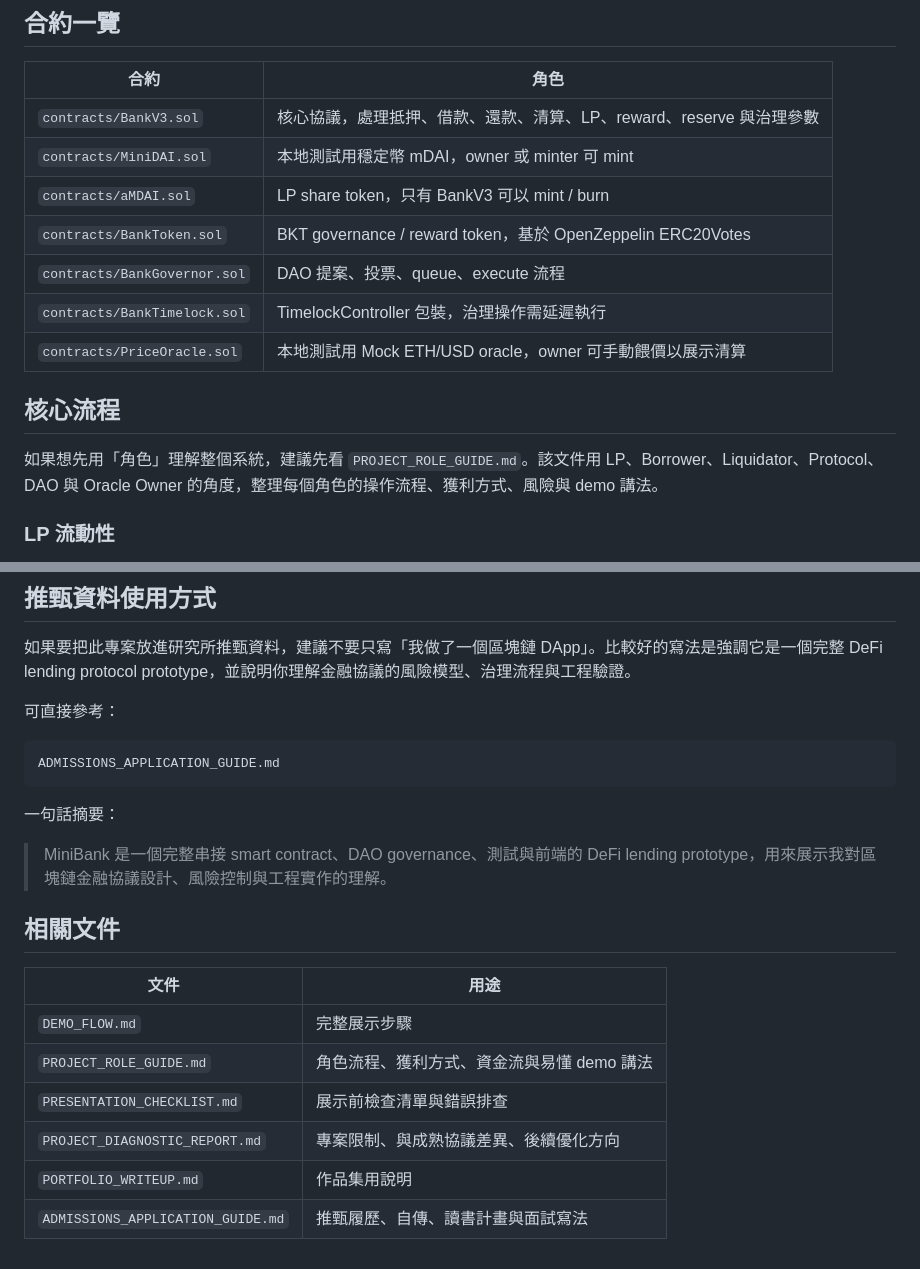
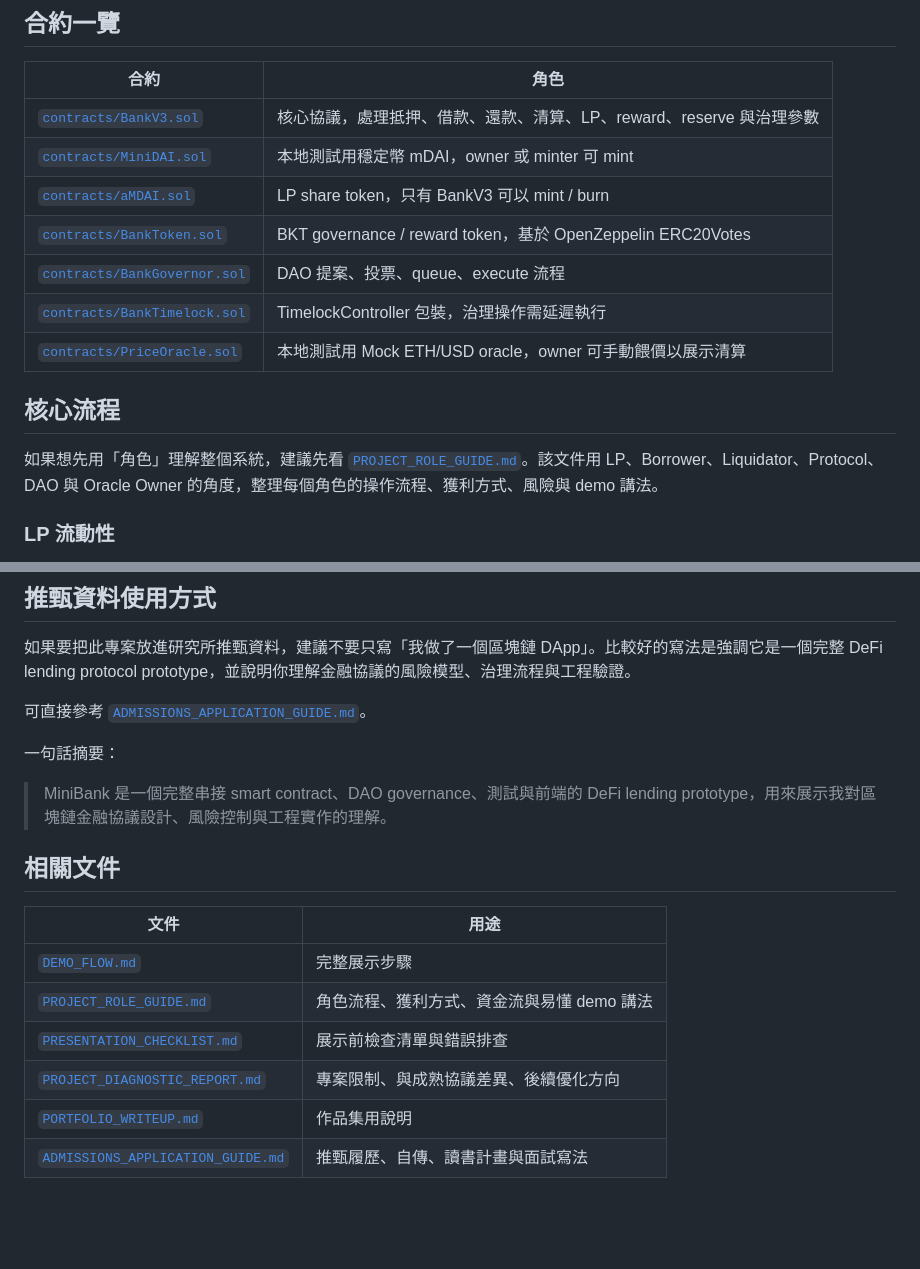
Before and after one commit to loweiwei/minibank-defi-lending-protocol, a Markdown page: README.md, 2 parts joined by grey strips. Rendered like a GitHub page; blank space fills up the shorter version.

````diff
--- a/README.md
+++ b/README.md
@@ -52,17 +52,17 @@ flowchart LR
 
 | 合約 | 角色 |
 | --- | --- |
-| `contracts/BankV3.sol` | 核心協議，處理抵押、借款、還款、清算、LP、reward、reserve 與治理參數 |
-| `contracts/MiniDAI.sol` | 本地測試用穩定幣 mDAI，owner 或 minter 可 mint |
-| `contracts/aMDAI.sol` | LP share token，只有 BankV3 可以 mint / burn |
-| `contracts/BankToken.sol` | BKT governance / reward token，基於 OpenZeppelin ERC20Votes |
-| `contracts/BankGovernor.sol` | DAO 提案、投票、queue、execute 流程 |
-| `contracts/BankTimelock.sol` | TimelockController 包裝，治理操作需延遲執行 |
-| `contracts/PriceOracle.sol` | 本地測試用 Mock ETH/USD oracle，owner 可手動餵價以展示清算 |
+| [`contracts/BankV3.sol`](contracts/BankV3.sol) | 核心協議，處理抵押、借款、還款、清算、LP、reward、reserve 與治理參數 |
+| [`contracts/MiniDAI.sol`](contracts/MiniDAI.sol) | 本地測試用穩定幣 mDAI，owner 或 minter 可 mint |
+| [`contracts/aMDAI.sol`](contracts/aMDAI.sol) | LP share token，只有 BankV3 可以 mint / burn |
+| [`contracts/BankToken.sol`](contracts/BankToken.sol) | BKT governance / reward token，基於 OpenZeppelin ERC20Votes |
+| [`contracts/BankGovernor.sol`](contracts/BankGovernor.sol) | DAO 提案、投票、queue、execute 流程 |
+| [`contracts/BankTimelock.sol`](contracts/BankTimelock.sol) | TimelockController 包裝，治理操作需延遲執行 |
+| [`contracts/PriceOracle.sol`](contracts/PriceOracle.sol) | 本地測試用 Mock ETH/USD oracle，owner 可手動餵價以展示清算 |
 
 ## 核心流程
 
-如果想先用「角色」理解整個系統，建議先看 `PROJECT_ROLE_GUIDE.md`。該文件用 LP、Borrower、Liquidator、Protocol、DAO 與 Oracle Owner 的角度，整理每個角色的操作流程、獲利方式、風險與 demo 講法。
+如果想先用「角色」理解整個系統，建議先看 [`PROJECT_ROLE_GUIDE.md`](PROJECT_ROLE_GUIDE.md)。該文件用 LP、Borrower、Liquidator、Protocol、DAO 與 Oracle Owner 的角度，整理每個角色的操作流程、獲利方式、風險與 demo 講法。
 
 ### LP 流動性
 
@@ -316,11 +316,7 @@ MiniBank 是 prototype，因此保留一些有意識的簡化：
 
 如果要把此專案放進研究所推甄資料，建議不要只寫「我做了一個區塊鏈 DApp」。比較好的寫法是強調它是一個完整 DeFi lending protocol prototype，並說明你理解金融協議的風險模型、治理流程與工程驗證。
 
-可直接參考：
-
-```text
-ADMISSIONS_APPLICATION_GUIDE.md
-```
+可直接參考 [`ADMISSIONS_APPLICATION_GUIDE.md`](ADMISSIONS_APPLICATION_GUIDE.md)。
 
 一句話摘要：
 
@@ -330,9 +326,9 @@ ADMISSIONS_APPLICATION_GUIDE.md
 
 | 文件 | 用途 |
 | --- | --- |
-| `DEMO_FLOW.md` | 完整展示步驟 |
-| `PROJECT_ROLE_GUIDE.md` | 角色流程、獲利方式、資金流與易懂 demo 講法 |
-| `PRESENTATION_CHECKLIST.md` | 展示前檢查清單與錯誤排查 |
-| `PROJECT_DIAGNOSTIC_REPORT.md` | 專案限制、與成熟協議差異、後續優化方向 |
-| `PORTFOLIO_WRITEUP.md` | 作品集用說明 |
-| `ADMISSIONS_APPLICATION_GUIDE.md` | 推甄履歷、自傳、讀書計畫與面試寫法 |
+| [`DEMO_FLOW.md`](DEMO_FLOW.md) | 完整展示步驟 |
+| [`PROJECT_ROLE_GUIDE.md`](PROJECT_ROLE_GUIDE.md) | 角色流程、獲利方式、資金流與易懂 demo 講法 |
+| [`PRESENTATION_CHECKLIST.md`](PRESENTATION_CHECKLIST.md) | 展示前檢查清單與錯誤排查 |
+| [`PROJECT_DIAGNOSTIC_REPORT.md`](PROJECT_DIAGNOSTIC_REPORT.md) | 專案限制、與成熟協議差異、後續優化方向 |
+| [`PORTFOLIO_WRITEUP.md`](PORTFOLIO_WRITEUP.md) | 作品集用說明 |
+| [`ADMISSIONS_APPLICATION_GUIDE.md`](ADMISSIONS_APPLICATION_GUIDE.md) | 推甄履歷、自傳、讀書計畫與面試寫法 |
````
Also changed, not shown: other parts of README.md (+27 -27 lines), PROJECT_ROLE_GUIDE.md (+15 -15 lines).
